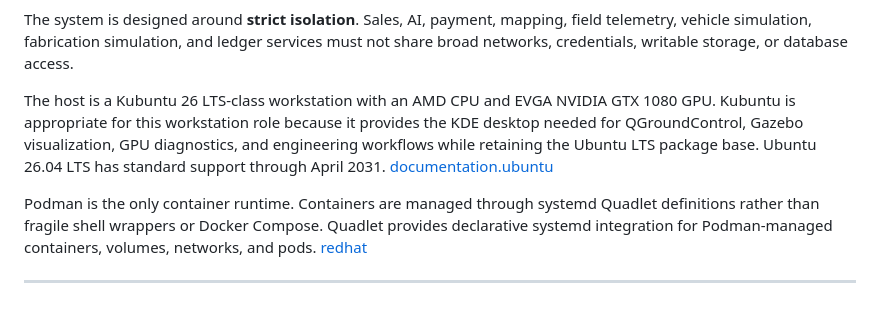
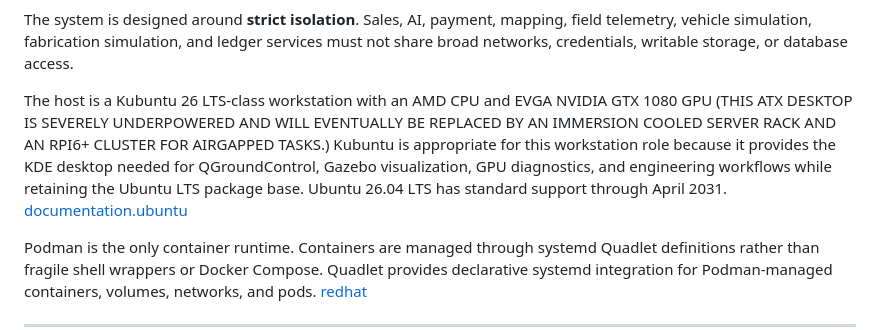
Before and after one commit to 300x3/ALWAYSON, a Markdown page: README.md, the part around the change. Rendered like a GitHub page; blank space fills up the shorter version.

```diff
--- a/README.md
+++ b/README.md
@@ -30,7 +30,7 @@ AN AUTOMATED ~160SF MODULAR LIVE/FABRICATE FACILITY WITH ACCOMPANYING MODULAR MI
 
 The system is designed around **strict isolation**. Sales, AI, payment, mapping, field telemetry, vehicle simulation, fabrication simulation, and ledger services must not share broad networks, credentials, writable storage, or database access.
 
-The host is a Kubuntu 26 LTS-class workstation with an AMD CPU and EVGA NVIDIA GTX 1080 GPU. Kubuntu is appropriate for this workstation role because it provides the KDE desktop needed for QGroundControl, Gazebo visualization, GPU diagnostics, and engineering workflows while retaining the Ubuntu LTS package base. Ubuntu 26.04 LTS has standard support through April 2031. [documentation.ubuntu](https://documentation.ubuntu.com/release-notes/26.04/)
+The host is a Kubuntu 26 LTS-class workstation with an AMD CPU and EVGA NVIDIA GTX 1080 GPU (THIS ATX DESKTOP IS SEVERELY UNDERPOWERED AND WILL EVENTUALLY BE REPLACED BY AN IMMERSION COOLED SERVER RACK AND AN RPI6+ CLUSTER FOR AIRGAPPED TASKS.) Kubuntu is appropriate for this workstation role because it provides the KDE desktop needed for QGroundControl, Gazebo visualization, GPU diagnostics, and engineering workflows while retaining the Ubuntu LTS package base. Ubuntu 26.04 LTS has standard support through April 2031. [documentation.ubuntu](https://documentation.ubuntu.com/release-notes/26.04/)
 
 Podman is the only container runtime. Containers are managed through systemd Quadlet definitions rather than fragile shell wrappers or Docker Compose. Quadlet provides declarative systemd integration for Podman-managed containers, volumes, networks, and pods. [redhat](https://www.redhat.com/en/blog/quadlet-podman)
 
```
